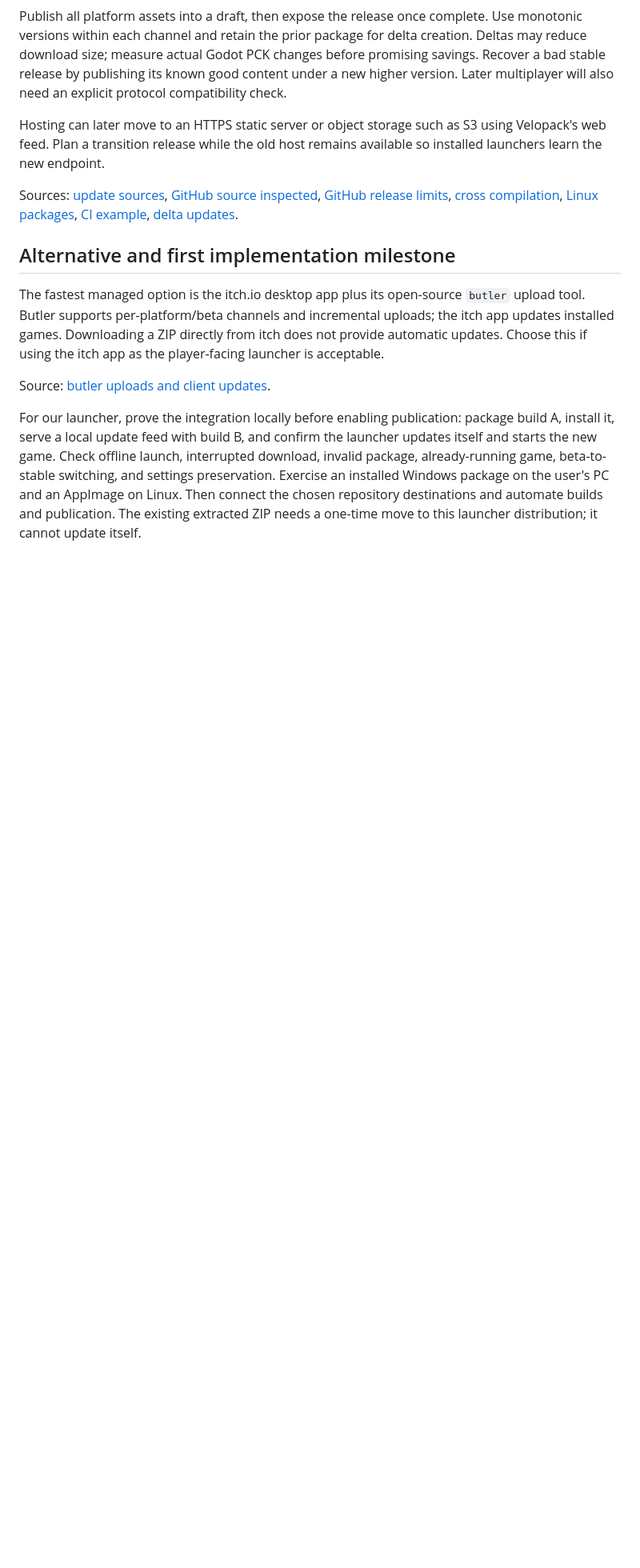
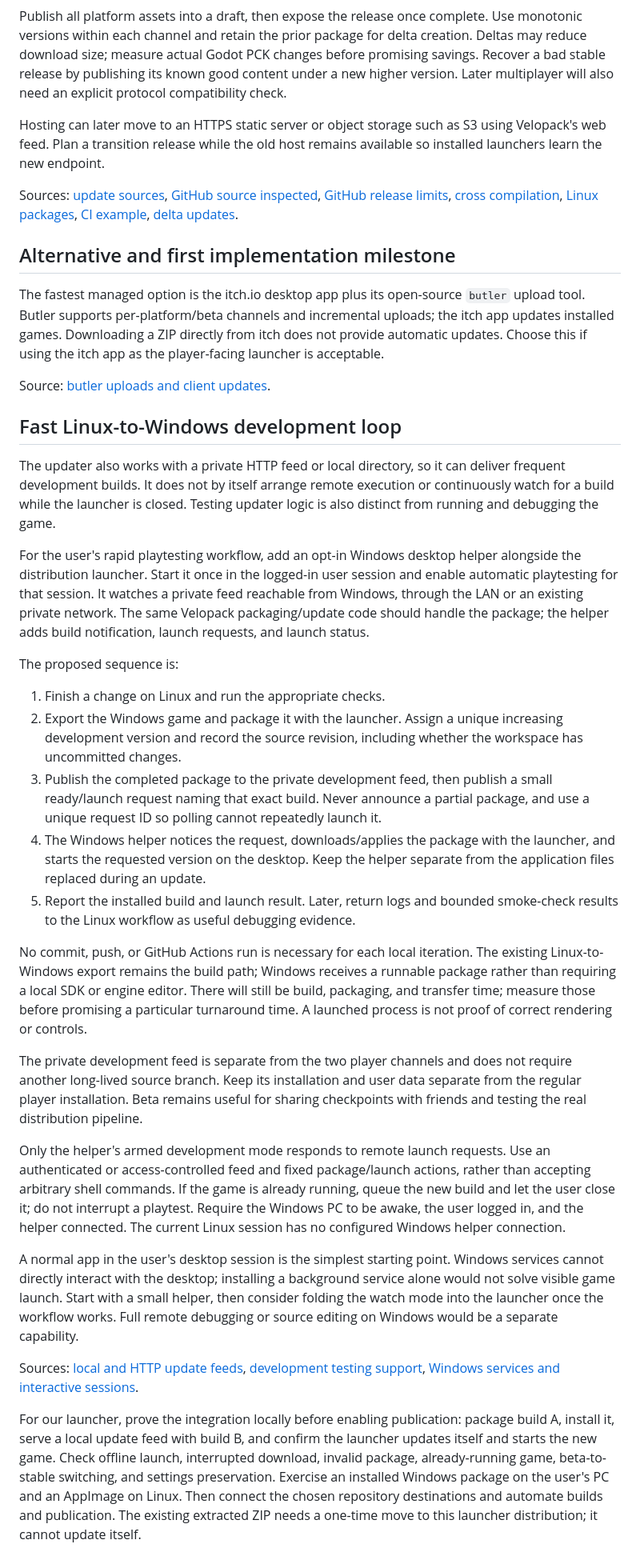
Before and after one commit to ConcosHut/LuckerParty, a Markdown page: docs/distribution-plan.md, the part around the change. Shown at 80% size. Rendered like a GitHub page; blank space fills up the shorter version.

Commit message:
Plan automatic Windows development playtests

```diff
--- a/docs/distribution-plan.md
+++ b/docs/distribution-plan.md
@@ -134,6 +134,65 @@ the player-facing launcher is acceptable.
 
 Source: [butler uploads and client updates](https://itch.io/docs/butler/pushing.html).
 
+## Fast Linux-to-Windows development loop
+
+The updater also works with a private HTTP feed or local directory, so it can
+deliver frequent development builds. It does not by itself arrange remote
+execution or continuously watch for a build while the launcher is closed.
+Testing updater logic is also distinct from running and debugging the game.
+
+For the user's rapid playtesting workflow, add an opt-in Windows desktop helper
+alongside the distribution launcher. Start it once in the logged-in user session
+and enable automatic playtesting for that session. It watches a private feed
+reachable from Windows, through the LAN or an existing private network. The
+same Velopack packaging/update code should handle the package; the helper adds
+build notification, launch requests, and launch status.
+
+The proposed sequence is:
+
+1. Finish a change on Linux and run the appropriate checks.
+2. Export the Windows game and package it with the launcher. Assign a unique
+   increasing development version and record the source revision, including
+   whether the workspace has uncommitted changes.
+3. Publish the completed package to the private development feed, then publish
+   a small ready/launch request naming that exact build. Never announce a partial
+   package, and use a unique request ID so polling cannot repeatedly launch it.
+4. The Windows helper notices the request, downloads/applies the package with
+   the launcher, and starts the requested version on the desktop. Keep the
+   helper separate from the application files replaced during an update.
+5. Report the installed build and launch result. Later, return logs and bounded
+   smoke-check results to the Linux workflow as useful debugging evidence.
+
+No commit, push, or GitHub Actions run is necessary for each local iteration.
+The existing Linux-to-Windows export remains the build path; Windows receives
+a runnable package rather than requiring a local SDK or engine editor. There
+will still be build, packaging, and transfer time; measure those before promising
+a particular turnaround time. A launched process is not proof of correct
+rendering or controls.
+
+The private development feed is separate from the two player channels and does
+not require another long-lived source branch. Keep its installation and user
+data separate from the regular player installation. Beta remains useful for
+sharing checkpoints with friends and testing the real distribution pipeline.
+
+Only the helper's armed development mode responds to remote launch requests.
+Use an authenticated or access-controlled feed and fixed package/launch actions,
+rather than accepting arbitrary shell commands. If the game is already running,
+queue the new build and let the user close it; do not interrupt a playtest.
+Require the Windows PC to be awake, the user logged in, and the helper connected.
+The current Linux session has no configured Windows helper connection.
+
+A normal app in the user's desktop session is the simplest starting point.
+Windows services cannot directly interact with the desktop; installing a
+background service alone would not solve visible game launch. Start with a
+small helper, then consider folding the watch mode into the launcher once the
+workflow works. Full remote debugging or source editing on Windows would be a
+separate capability.
+
+Sources: [local and HTTP update feeds](https://docs.velopack.io/integrating/update-sources),
+[development testing support](https://docs.velopack.io/integrating/testing),
+[Windows services and interactive sessions](https://learn.microsoft.com/en-us/windows/win32/services/interactive-services).
+
 For our launcher, prove the integration locally before enabling publication:
 package build A, install it, serve a local update feed with build B, and confirm
 the launcher updates itself and starts the new game. Check offline launch,
```
